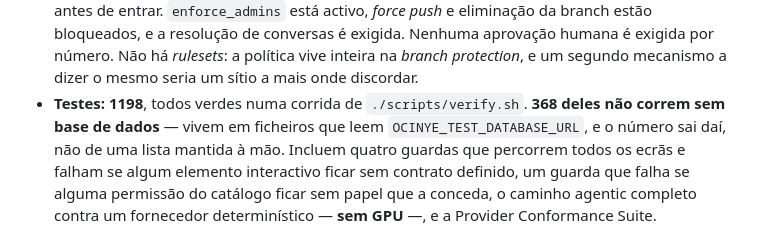
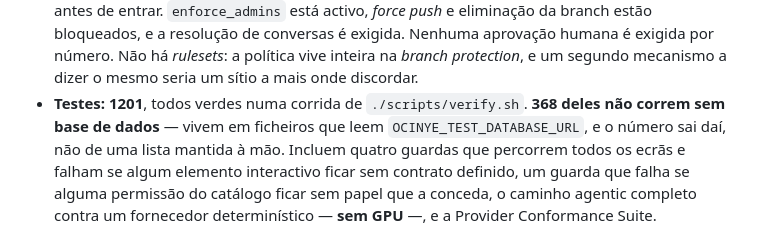
Before and after one commit to Ocinye/ocinye-os, a Markdown page: CLAUDE.md, the part around the change. Rendered like a GitHub page.

Commit message:
Record the test count after recovering the unmerged work

```diff
--- a/CLAUDE.md
+++ b/CLAUDE.md
@@ -133,7 +133,7 @@ sem que nada falhe.
   Nenhuma aprovação humana é exigida por número. Não há *rulesets*: a política
   vive inteira na *branch protection*, e um segundo mecanismo a dizer o mesmo
   seria um sítio a mais onde discordar.
-- **Testes: 1198**, todos verdes numa corrida de `./scripts/verify.sh`.
+- **Testes: 1201**, todos verdes numa corrida de `./scripts/verify.sh`.
   **368 deles não correm sem base de dados** — vivem em ficheiros que leem
   `OCINYE_TEST_DATABASE_URL`, e o número sai daí, não de uma lista mantida à
   mão. Incluem quatro guardas que percorrem todos os ecrãs e falham se algum
```
